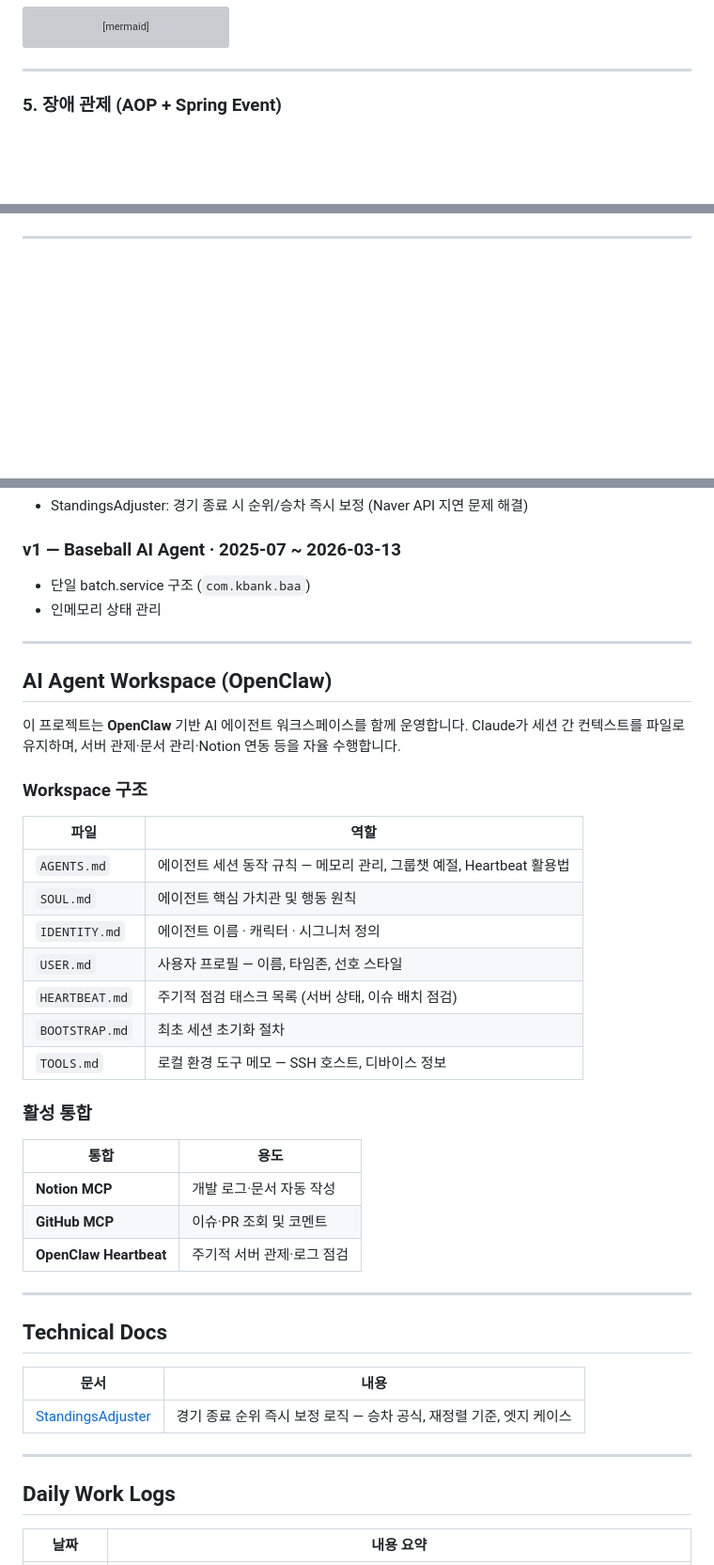
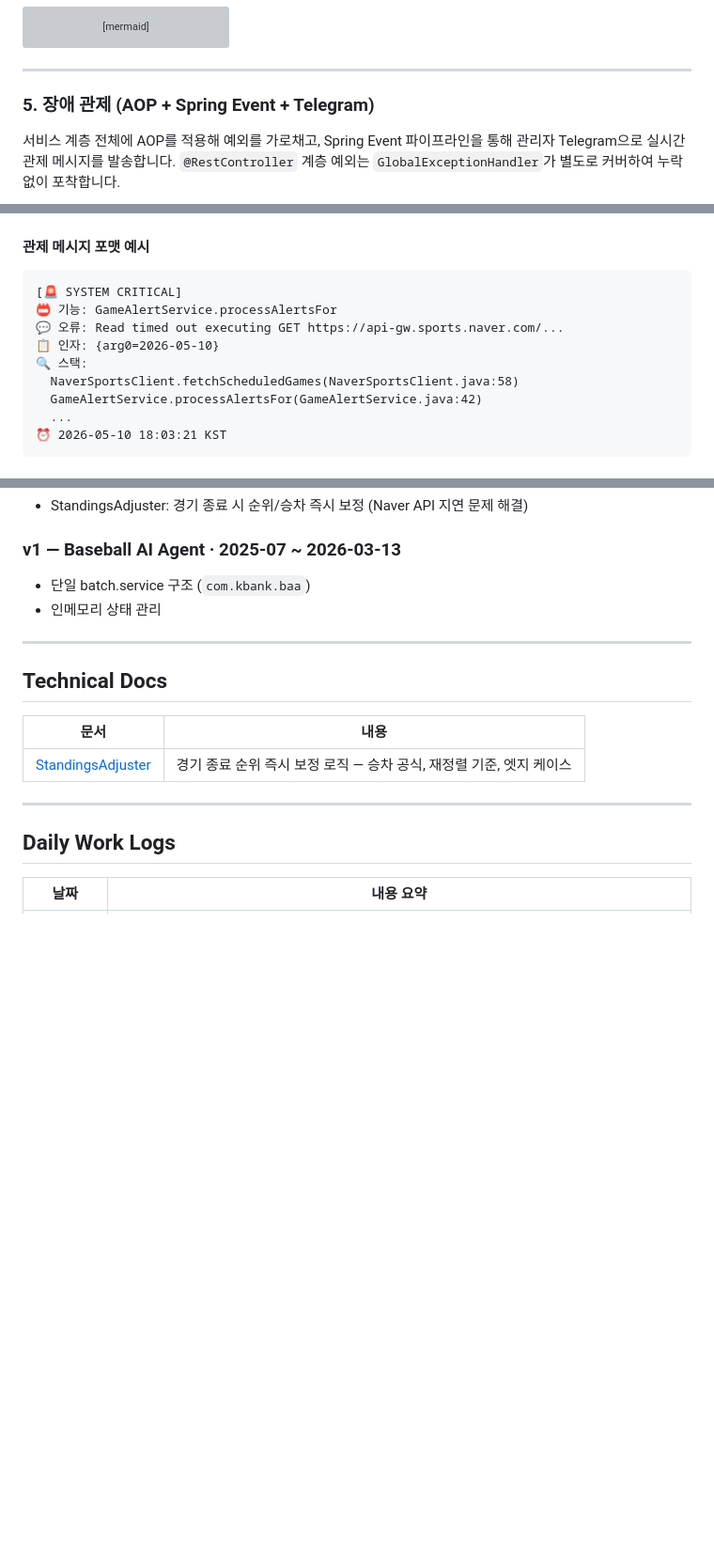
Before and after one commit to oxdjww/Baseball-AI-Agent, a Markdown page: README.md, 3 parts joined by grey strips. Shown at 94% size. GitHub-like rendering; blank space fills up the shorter version; grey boxes are pictures that could not be loaded.

````diff
--- a/README.md
+++ b/README.md
@@ -249,6 +249,9 @@ sequenceDiagram
 
 ---
 
-### 5. 장애 관제 (AOP + Spring Event)
+### 5. 장애 관제 (AOP + Spring Event + Telegram)
+
+서비스 계층 전체에 AOP를 적용해 예외를 가로채고, Spring Event 파이프라인을 통해 관리자 Telegram으로 실시간 관제 메시지를 발송합니다.
+`@RestController` 계층 예외는 `GlobalExceptionHandler`가 별도로 커버하여 누락 없이 포착합니다.
 
 ```mermaid
@@ -282 +290,16 @@ graph LR
 ```
+
+#### 관제 메시지 포맷 예시
+
+```
+[🚨 SYSTEM CRITICAL]
+📛 기능: GameAlertService.processAlertsFor
+💬 오류: Read timed out executing GET https://api-gw.sports.naver.com/...
+📋 인자: {arg0=2026-05-10}
+🔍 스택:
+  NaverSportsClient.fetchScheduledGames(NaverSportsClient.java:58)
+  GameAlertService.processAlertsFor(GameAlertService.java:42)
+  ...
+⏰ 2026-05-10 18:03:21 KST
+```
+
@@ -329,33 +413,6 @@ graph LR
 
 ---
 
-## AI Agent Workspace (OpenClaw)
-
-이 프로젝트는 **OpenClaw** 기반 AI 에이전트 워크스페이스를 함께 운영합니다.
-Claude가 세션 간 컨텍스트를 파일로 유지하며, 서버 관제·문서 관리·Notion 연동 등을 자율 수행합니다.
-
-### Workspace 구조
-
-| 파일 | 역할 |
-|------|------|
-| `AGENTS.md` | 에이전트 세션 동작 규칙 — 메모리 관리, 그룹챗 예절, Heartbeat 활용법 |
-| `SOUL.md` | 에이전트 핵심 가치관 및 행동 원칙 |
-| `IDENTITY.md` | 에이전트 이름 · 캐릭터 · 시그니처 정의 |
-| `USER.md` | 사용자 프로필 — 이름, 타임존, 선호 스타일 |
-| `HEARTBEAT.md` | 주기적 점검 태스크 목록 (서버 상태, 이슈 배치 점검) |
-| `BOOTSTRAP.md` | 최초 세션 초기화 절차 |
-| `TOOLS.md` | 로컬 환경 도구 메모 — SSH 호스트, 디바이스 정보 |
-
-### 활성 통합
-
-| 통합 | 용도 |
-|------|------|
-| **Notion MCP** | 개발 로그·문서 자동 작성 |
-| **GitHub MCP** | 이슈·PR 조회 및 코멘트 |
-| **OpenClaw Heartbeat** | 주기적 서버 관제·로그 점검 |
-
----
-
 ## Technical Docs
 
 | 문서 | 내용 |
````
Also changed, not shown: other parts of README.md (+86 -20 lines).
